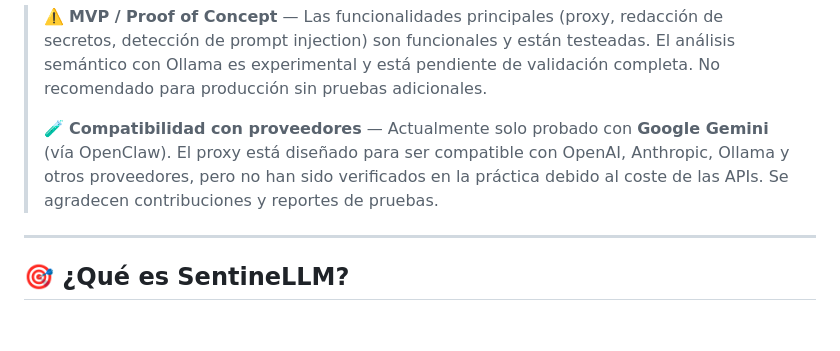
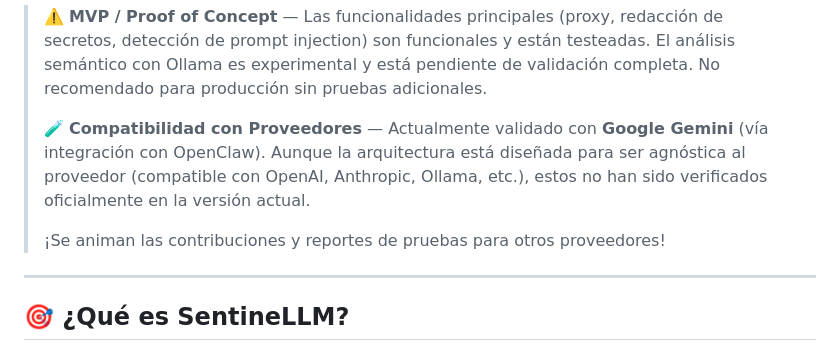
Before and after one commit to Allesterdev/sentinellm, a Markdown page: README.es.md, the part around the change. Rendered like a GitHub page; blank space fills up the shorter version.

```diff
--- a/README.es.md
+++ b/README.es.md
@@ -15,7 +15,9 @@
 
 > ⚠️ **MVP / Proof of Concept** — Las funcionalidades principales (proxy, redacción de secretos, detección de prompt injection) son funcionales y están testeadas. El análisis semántico con Ollama es experimental y está pendiente de validación completa. No recomendado para producción sin pruebas adicionales.
 >
-> 🧪 **Compatibilidad con proveedores** — Actualmente solo probado con **Google Gemini** (vía OpenClaw). El proxy está diseñado para ser compatible con OpenAI, Anthropic, Ollama y otros proveedores, pero no han sido verificados en la práctica debido al coste de las APIs. Se agradecen contribuciones y reportes de pruebas.
+> 🧪 **Compatibilidad con Proveedores** — Actualmente validado con **Google Gemini** (vía integración con OpenClaw). Aunque la arquitectura está diseñada para ser agnóstica al proveedor (compatible con OpenAI, Anthropic, Ollama, etc.), estos no han sido verificados oficialmente en la versión actual.
+>
+> ¡Se animan las contribuciones y reportes de pruebas para otros proveedores!
 
 ---
 
```
Also changed, not shown: README.md (+3 -1 lines).
